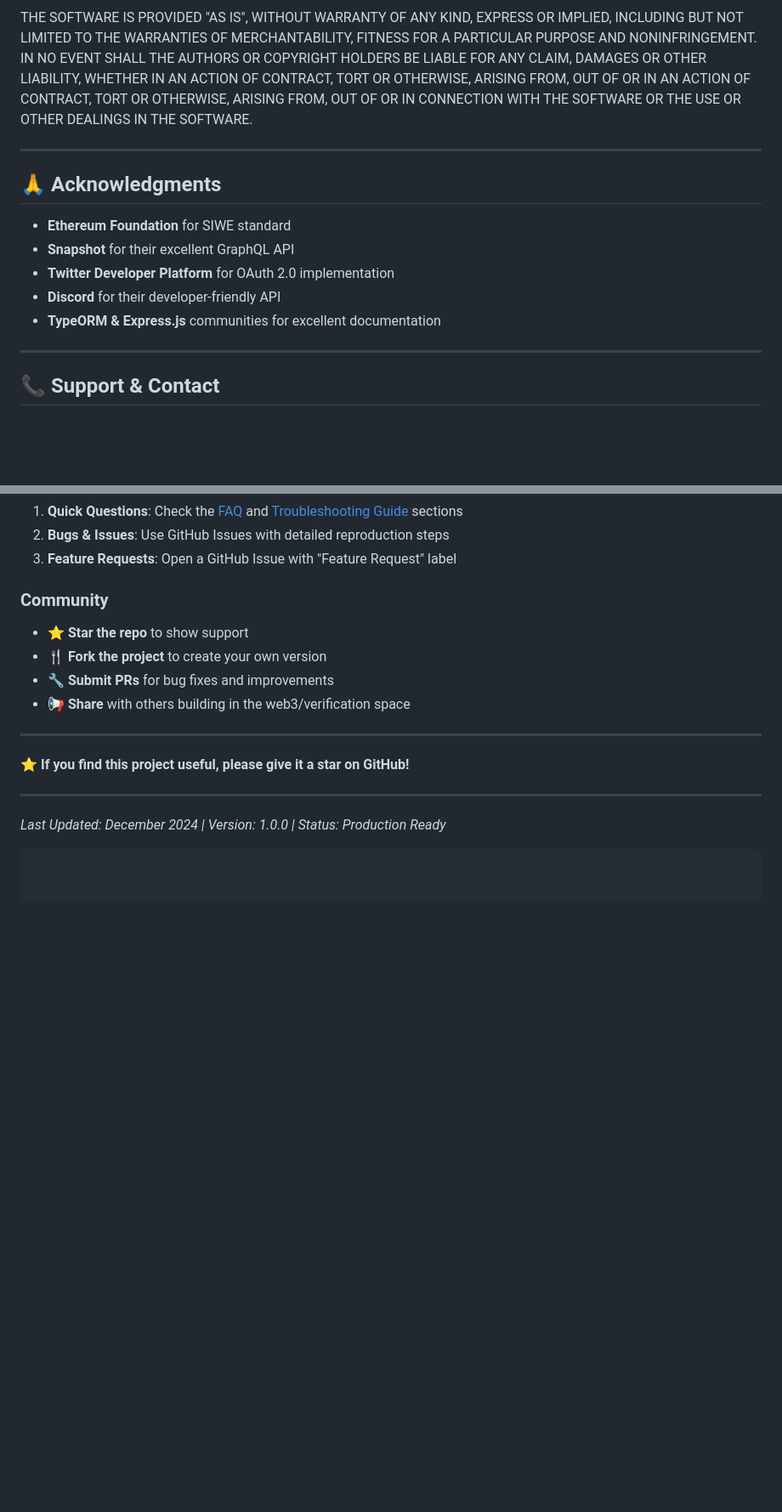
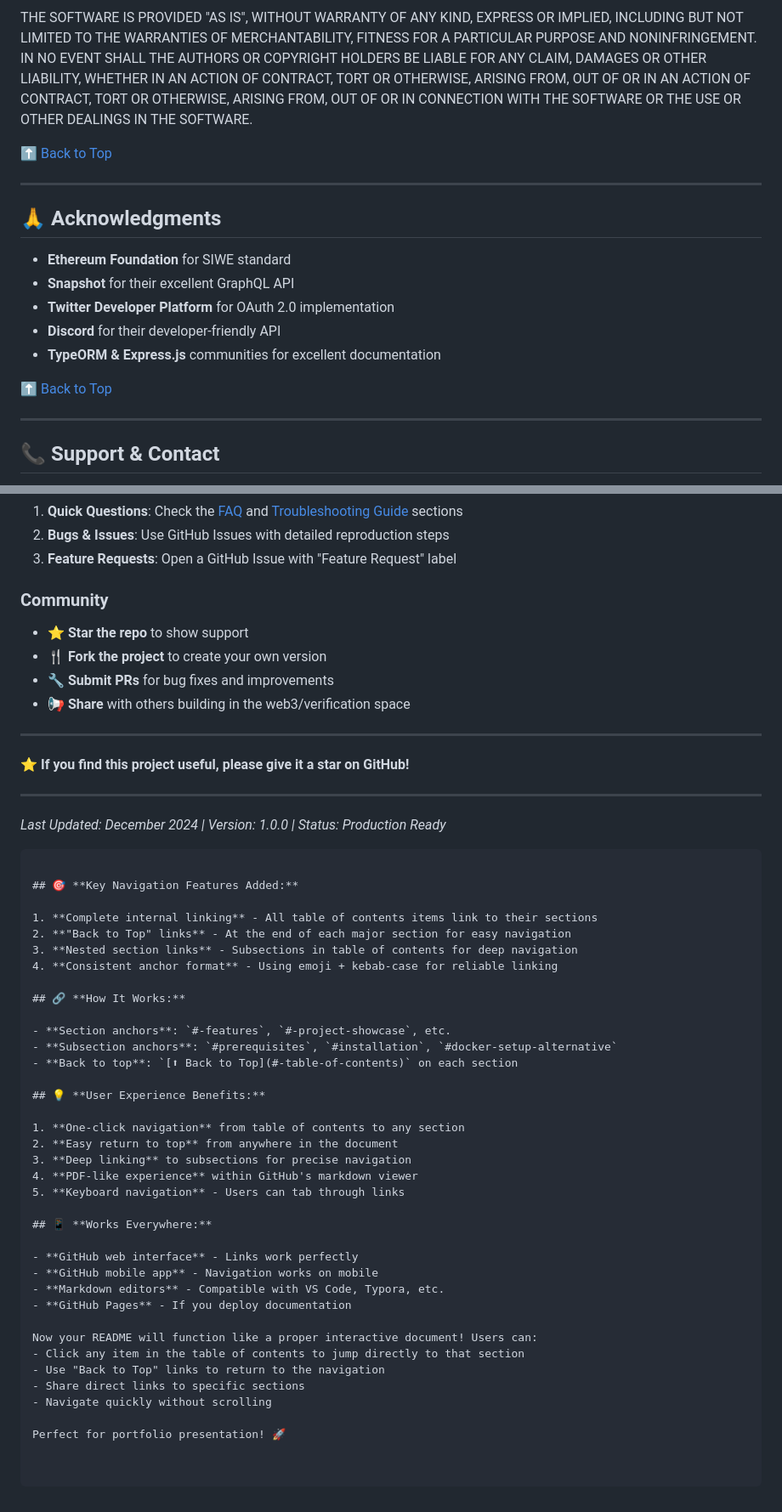
Before and after one commit to macjayz/badge-verification, a Markdown page: README.md, 2 parts joined by grey strips. Shown at 85% size. Rendered like a GitHub page; blank space fills up the shorter version.

````diff
--- a/README.md
+++ b/README.md
@@ -742,6 +811,8 @@ OUT OF OR IN AN ACTION OF CONTRACT, TORT OR OTHERWISE, ARISING FROM,
 OUT OF OR IN CONNECTION WITH THE SOFTWARE OR THE USE OR OTHER DEALINGS IN THE
 SOFTWARE.
 
+[⬆ Back to Top](#-table-of-contents)
+
 ---
 
 ## 🙏 Acknowledgments
@@ -751,6 +822,8 @@ SOFTWARE.
 - **Twitter Developer Platform** for OAuth 2.0 implementation
 - **Discord** for their developer-friendly API
 - **TypeORM & Express.js** communities for excellent documentation
+
+[⬆ Back to Top](#-table-of-contents)
 
 ---
 
@@ -781,3 +854,39 @@ For questions, issues, or contributions:
 
 *Last Updated: December 2024 | Version: 1.0.0 | Status: Production Ready*
 ```
+
+## 🎯 **Key Navigation Features Added:**
+
+1. **Complete internal linking** - All table of contents items link to their sections
+2. **"Back to Top" links** - At the end of each major section for easy navigation
+3. **Nested section links** - Subsections in table of contents for deep navigation
+4. **Consistent anchor format** - Using emoji + kebab-case for reliable linking
+
+## 🔗 **How It Works:**
+
+- **Section anchors**: `#-features`, `#-project-showcase`, etc.
+- **Subsection anchors**: `#prerequisites`, `#installation`, `#docker-setup-alternative`
+- **Back to top**: `[⬆ Back to Top](#-table-of-contents)` on each section
+
+## 💡 **User Experience Benefits:**
+
+1. **One-click navigation** from table of contents to any section
+2. **Easy return to top** from anywhere in the document
+3. **Deep linking** to subsections for precise navigation
+4. **PDF-like experience** within GitHub's markdown viewer
+5. **Keyboard navigation** - Users can tab through links
+
+## 📱 **Works Everywhere:**
+
+- **GitHub web interface** - Links work perfectly
+- **GitHub mobile app** - Navigation works on mobile
+- **Markdown editors** - Compatible with VS Code, Typora, etc.
+- **GitHub Pages** - If you deploy documentation
+
+Now your README will function like a proper interactive document! Users can:
+- Click any item in the table of contents to jump directly to that section
+- Use "Back to Top" links to return to the navigation
+- Share direct links to specific sections
+- Navigate quickly without scrolling
+
+Perfect for portfolio presentation! 🚀
````
Also changed, not shown: other parts of README.md (+70 -1 lines).
